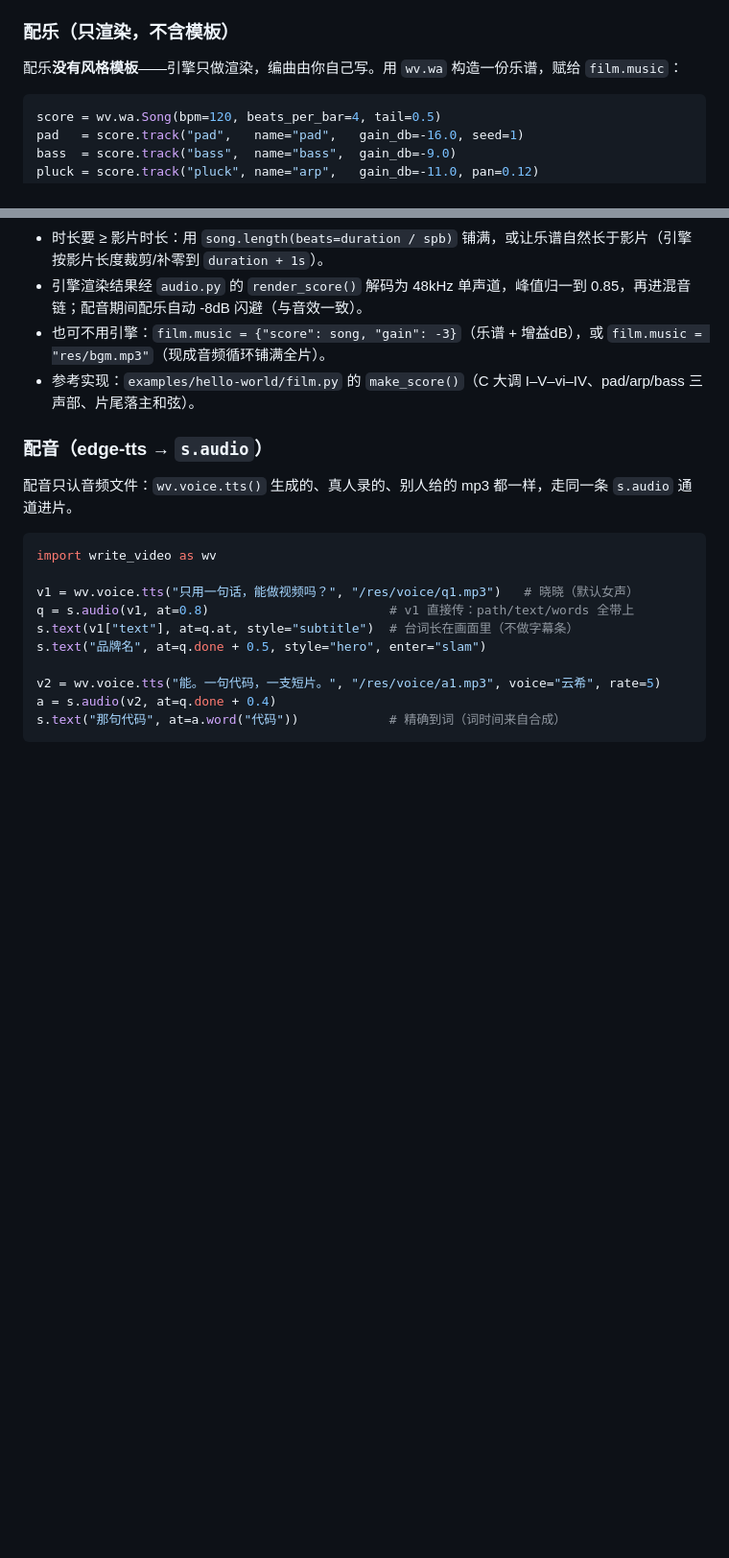
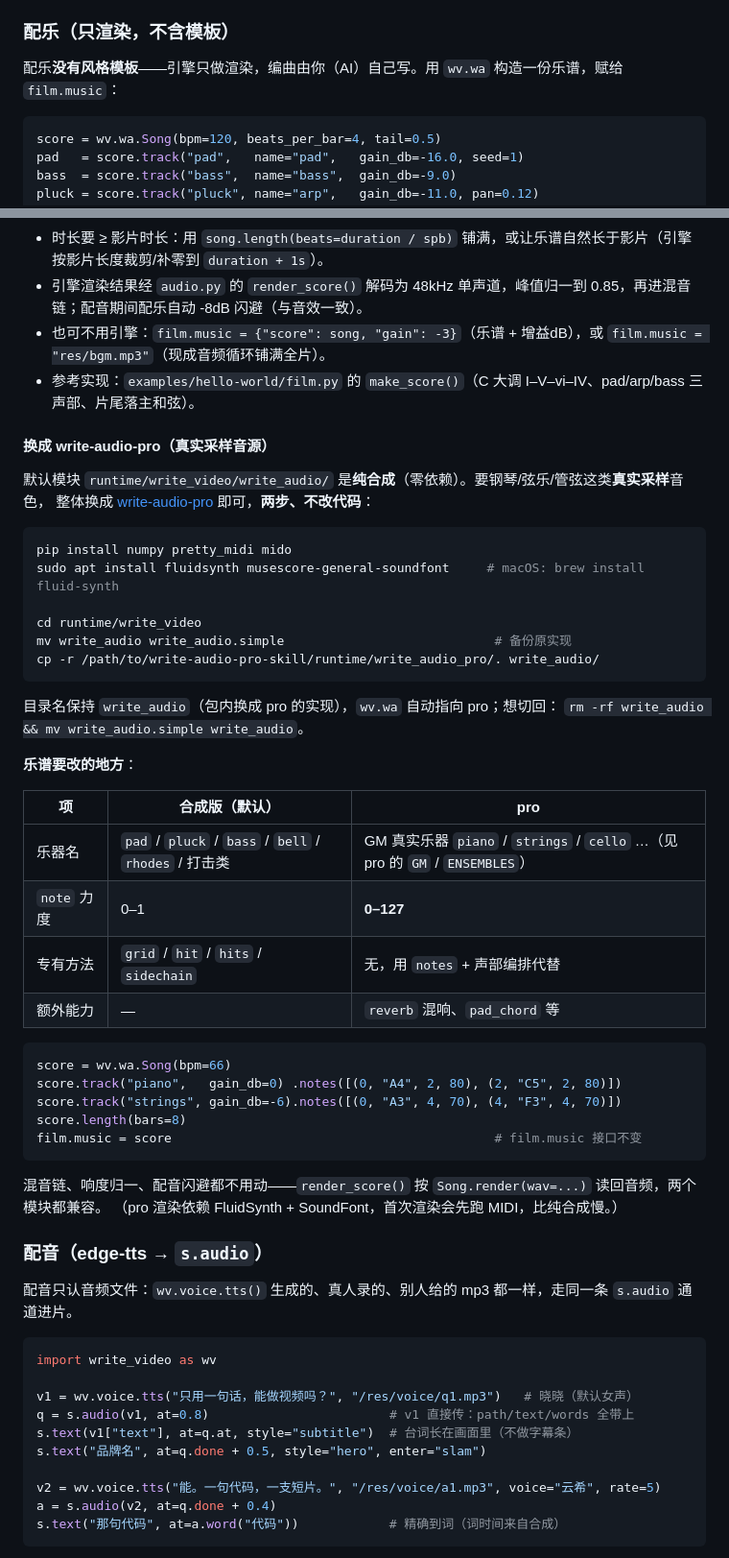
Before and after one commit to haocker/write-video, a Markdown page: knowledge/compose.md, 2 parts joined by grey strips. Shown at 96% size. Drawn GitHub-style; blank space fills up the shorter version.

````diff
--- a/knowledge/compose.md
+++ b/knowledge/compose.md
@@ -118,7 +118,7 @@ error / riser / glitch / sparkle / notification / typing / bassdrop / shutter
 
 ### 配乐（只渲染，不含模板）
 
-配乐**没有风格模板**——引擎只做渲染，编曲由你自己写。用 `wv.wa` 构造一份乐谱，赋给 `film.music`：
+配乐**没有风格模板**——引擎只做渲染，编曲由你（AI）自己写。用 `wv.wa` 构造一份乐谱，赋给 `film.music`：
 
 ```python
 score = wv.wa.Song(bpm=120, beats_per_bar=4, tail=0.5)
@@ -169,6 +169,43 @@ film.music = score
 - 引擎渲染结果经 `audio.py` 的 `render_score()` 解码为 48kHz 单声道，峰值归一到 0.85，再进混音链；配音期间配乐自动 -8dB 闪避（与音效一致）。
 - 也可不用引擎：`film.music = {"score": song, "gain": -3}`（乐谱 + 增益dB），或 `film.music = "res/bgm.mp3"`（现成音频循环铺满全片）。
 - 参考实现：`examples/hello-world/film.py` 的 `make_score()`（C 大调 I–V–vi–IV、pad/arp/bass 三声部、片尾落主和弦）。
+
+#### 换成 write-audio-pro（真实采样音源）
+
+默认模块 `runtime/write_video/write_audio/` 是**纯合成**（零依赖）。要钢琴/弦乐/管弦这类**真实采样**音色，
+整体换成 [write-audio-pro](https://github.com/haocker/write-audio-pro) 即可，**两步、不改代码**：
+
+```bash
+pip install numpy pretty_midi mido
+sudo apt install fluidsynth musescore-general-soundfont     # macOS: brew install fluid-synth
+
+cd runtime/write_video
+mv write_audio write_audio.simple                            # 备份原实现
+cp -r /path/to/write-audio-pro-skill/runtime/write_audio_pro/. write_audio/
+```
+
+目录名保持 `write_audio`（包内换成 pro 的实现），`wv.wa` 自动指向 pro；想切回：
+`rm -rf write_audio && mv write_audio.simple write_audio`。
+
+**乐谱要改的地方**：
+
+| 项 | 合成版（默认） | pro |
+|---|---|---|
+| 乐器名 | `pad` / `pluck` / `bass` / `bell` / `rhodes` / 打击类 | GM 真实乐器 `piano` / `strings` / `cello` …（见 pro 的 `GM` / `ENSEMBLES`） |
+| `note` 力度 | 0–1 | **0–127** |
+| 专有方法 | `grid` / `hit` / `hits` / `sidechain` | 无，用 `notes` + 声部编排代替 |
+| 额外能力 | — | `reverb` 混响、`pad_chord` 等 |
+
+```python
+score = wv.wa.Song(bpm=66)
+score.track("piano",   gain_db=0) .notes([(0, "A4", 2, 80), (2, "C5", 2, 80)])
+score.track("strings", gain_db=-6).notes([(0, "A3", 4, 70), (4, "F3", 4, 70)])
+score.length(bars=8)
+film.music = score                                           # film.music 接口不变
+```
+
+混音链、响度归一、配音闪避都不用动——`render_score()` 按 `Song.render(wav=...)` 读回音频，两个模块都兼容。
+（pro 渲染依赖 FluidSynth + SoundFont，首次渲染会先跑 MIDI，比纯合成慢。）
 
 ### 配音（edge-tts → `s.audio`）
 
````
Also changed, not shown: README.md (+38 -3 lines), SKILL.md (+3 -2 lines).
